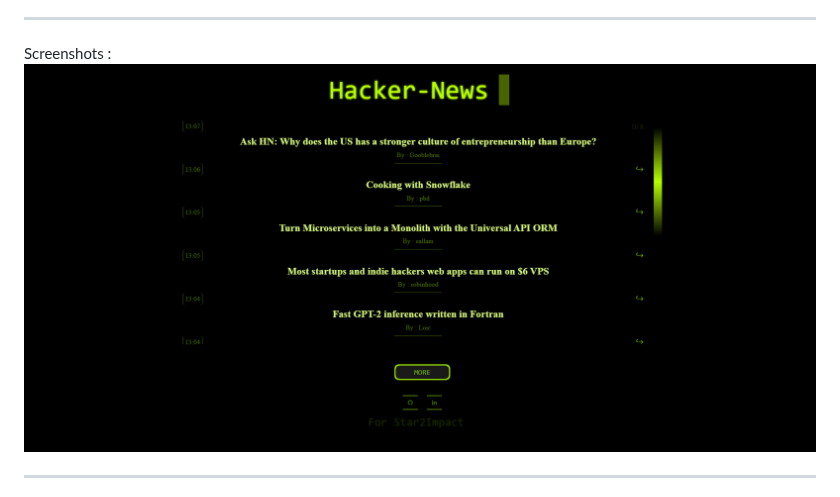
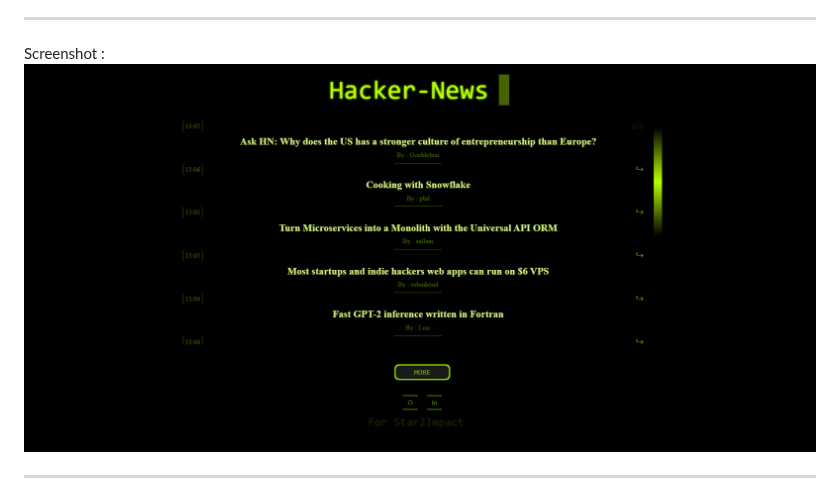
Before and after one commit to boobaGreen/-S2I--JS-Advanced---tech-news-api, a Markdown page: README.md, the part around the change. Rendered like a GitHub page.

Commit message:
env final 4

```diff
--- a/README.md
+++ b/README.md
@@ -45,7 +45,7 @@ If the user clicks on the "Load more" button, the application will have to take
 
 ---
 
-Screenshots : </br> ![It shows the one page screenshot of the App. title at the top . Center with the core news section , where you can see the title of each news, the hour , the author and if available a lin kto the original source link.](/asset/img/scr.png)
+Screenshot : </br> ![It shows the one page screenshot of the App. title at the top . Center with the core news section , where you can see the title of each news, the hour , the author and if available a lin kto the original source link.](/asset/img/scr.png)
 
 ---
 
```
